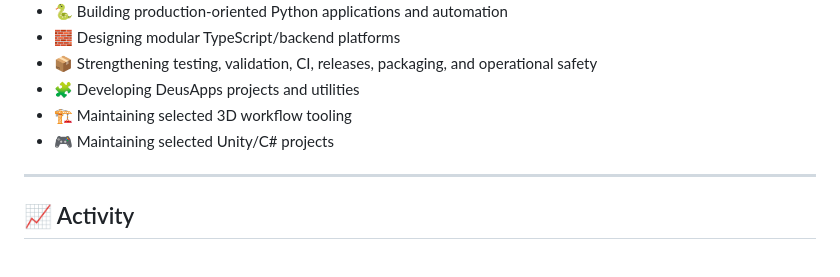
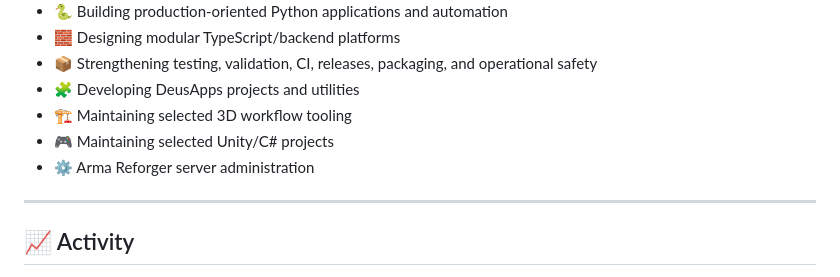
Before and after one commit to dturovskiy/dturovskiy, a Markdown page: README.md, the part around the change. GitHub-like rendering.

Commit message:
Add Arma Reforger server administration section

```diff
--- a/README.md
+++ b/README.md
@@ -137,6 +137,7 @@ Typical workflow:
 - 🧩 Developing DeusApps projects and utilities
 - 🏗️ Maintaining selected 3D workflow tooling
 - 🎮 Maintaining selected Unity/C# projects
+- ⚙️ Arma Reforger server administration
 
 ---
 
```
